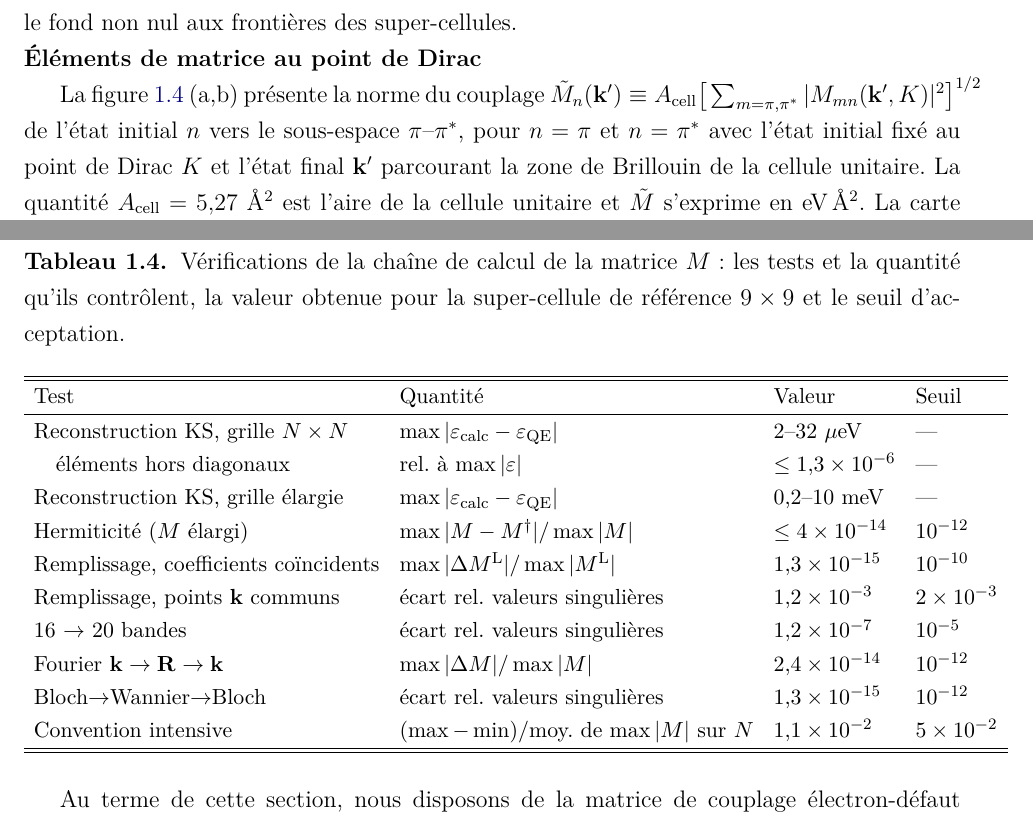
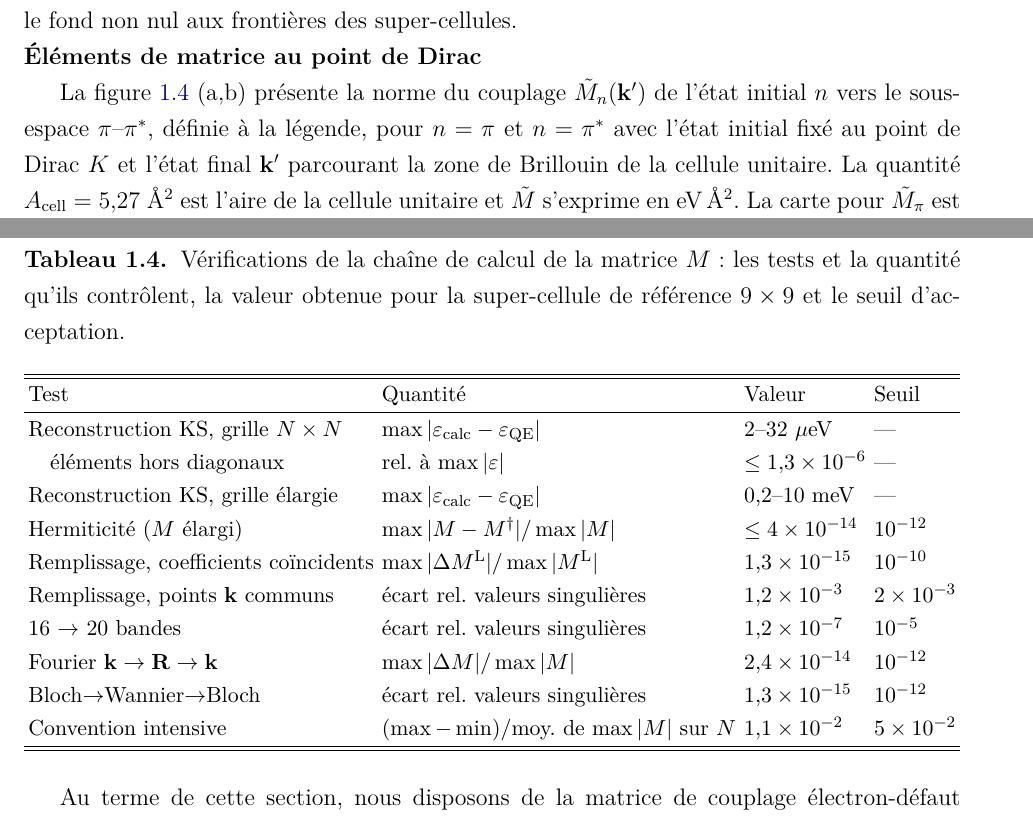
Before and after one commit to Gregb26/msc-graphene-raman-defects, a LaTeX thesis (master_thesis.tex, which reads chapitres/défauts.tex): two parts of pages 24 and 30 of 58, joined at a grey line, cut so that both start at the same text. Compiled offline with pdfLaTeX.

Commit message:
Débordements : 0 Overfull > 10 pt dans le chapitre
- tab:tests_M débordait déjà de 24,12 pt avant mes campagnes (mesuré en
  recompilant le chapitre du commit 24645fb) : tabcolsep 5pt -> 2pt le
  ramène à zéro.
- La formule de \tilde M_n introduite en C.2 débordait de 10,62 pt dans
  le corps du texte ; elle n'y est plus répétée et reste définie dans la
  légende de fig:M_map.

Co-Authored-By: Claude Opus 5 (1M context) <noreply@anthropic.com>

```diff
--- a/chapitres/défauts.tex
+++ b/chapitres/défauts.tex
@@ -305,7 +305,7 @@ Pour les grilles élargies, le maximum de $|M|$ sur les 20 bandes varie avec une
 
 \noindent\textbf{Éléments de matrice au point de Dirac}
 
-La figure~\ref{fig:M_map} (a,b) présente la norme du couplage $\tilde M_n(\kv')\equiv A_\text{cell}\big[\sum_{m=\pi,\pi^*}|M_{mn}(\kv',K)|^2\big]^{1/2}$ de l'état initial $n$ vers le sous-espace $\pi$--$\pi^*$, pour $n=\pi$ et $n=\pi^*$ avec l'état initial fixé au point de Dirac $K$ et l'état final $\kv'$ parcourant la zone de Brillouin de la cellule unitaire. La quantité $A_\text{cell}=5{,}27$~\AA$^{2}$~est l'aire de la cellule unitaire et $\tilde M$ s'exprime en eV\,\AA$^{2}$.
+La figure~\ref{fig:M_map} (a,b) présente la norme du couplage $\tilde M_n(\kv')$ de l'état initial $n$ vers le sous-espace $\pi$--$\pi^*$, définie à la légende, pour $n=\pi$ et $n=\pi^*$ avec l'état initial fixé au point de Dirac $K$ et l'état final $\kv'$ parcourant la zone de Brillouin de la cellule unitaire. La quantité $A_\text{cell}=5{,}27$~\AA$^{2}$~est l'aire de la cellule unitaire et $\tilde M$ s'exprime en eV\,\AA$^{2}$.
 \begin{figure}[htbp]
     \centering
     \includegraphics[width=\textwidth]{figures/fig_M_map_final.pdf}
@@ -410,7 +410,7 @@ Les autres tests sont des vérifications de cohérence interne. L'hermiticité d
 \begin{table}[htbp]
     \centering
     \small
-    \setlength{\tabcolsep}{5pt}
+    \setlength{\tabcolsep}{2pt}
     \caption[Vérifications de la chaîne de calcul de la matrice de
     couplage.]{Vérifications de la chaîne de calcul de la matrice $M$ : les tests et la quantité qu'ils contrôlent, la valeur obtenue pour la super-cellule de référence $9\times9$ et le seuil d'acceptation.}
     \label{tab:tests_M}
```
Also changed, not shown: master_thesis.pdf (added).
